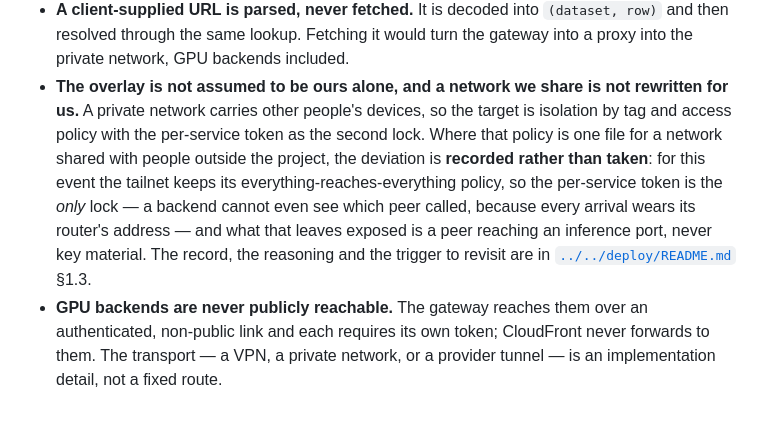
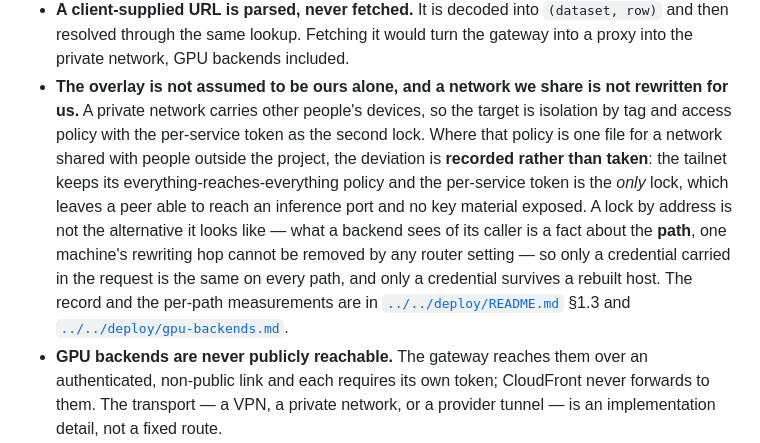
Before and after one commit to UTokyo-FieldPhenomics-Lab/gwhs-biohackathon-api-gateway, a Markdown page: .agents/rules/project.md, the part around the change. Rendered like a GitHub page; blank space fills up the shorter version.

Commit message:
docs(rules): what a backend sees of its caller is a fact about the path
- The bullet I wrote here yesterday asserted that every arrival from the overlay wears its router's
  address, and made that the reason the per-service token is the only lock. One machine's log
  contradicts it: labpc's sshd recorded the caller's own tailnet address on 2026-10-16
- The rule now says what holds on every path — only a credential carried in the request is the same
  everywhere, and only a credential survives a rebuilt host — instead of generalising one machine

```diff
--- a/.agents/rules/project.md
+++ b/.agents/rules/project.md
@@ -54,11 +54,14 @@ Rules state what must hold and why — never history, measurements, or anecdotes
 - **The overlay is not assumed to be ours alone, and a network we share is not rewritten for us.** A
   private network carries other people's devices, so the target is isolation by tag and access policy
   with the per-service token as the second lock. Where that policy is one file for a network shared
-  with people outside the project, the deviation is **recorded rather than taken**: for this event the
-  tailnet keeps its everything-reaches-everything policy, so the per-service token is the *only* lock —
-  a backend cannot even see which peer called, because every arrival wears its router's address — and
-  what that leaves exposed is a peer reaching an inference port, never key material. The record, the
-  reasoning and the trigger to revisit are in [`../../deploy/README.md`](../../deploy/README.md) §1.3.
+  with people outside the project, the deviation is **recorded rather than taken**: the tailnet keeps
+  its everything-reaches-everything policy and the per-service token is the *only* lock, which leaves a
+  peer able to reach an inference port and no key material exposed. A lock by address is not the
+  alternative it looks like — what a backend sees of its caller is a fact about the **path**, one
+  machine's rewriting hop cannot be removed by any router setting — so only a credential carried in the
+  request is the same on every path, and only a credential survives a rebuilt host. The record and the
+  per-path measurements are in [`../../deploy/README.md`](../../deploy/README.md) §1.3 and
+  [`../../deploy/gpu-backends.md`](../../deploy/gpu-backends.md).
 - **GPU backends are never publicly reachable.** The gateway reaches them over an authenticated,
   non-public link and each requires its own token; CloudFront never forwards to them. The transport —
   a VPN, a private network, or a provider tunnel — is an implementation detail, not a fixed route.
```
